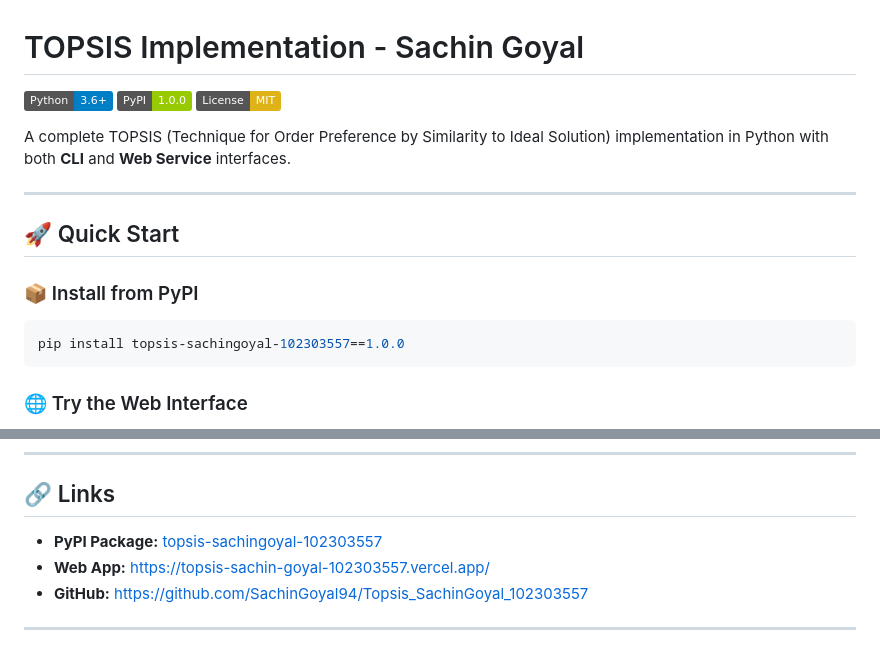
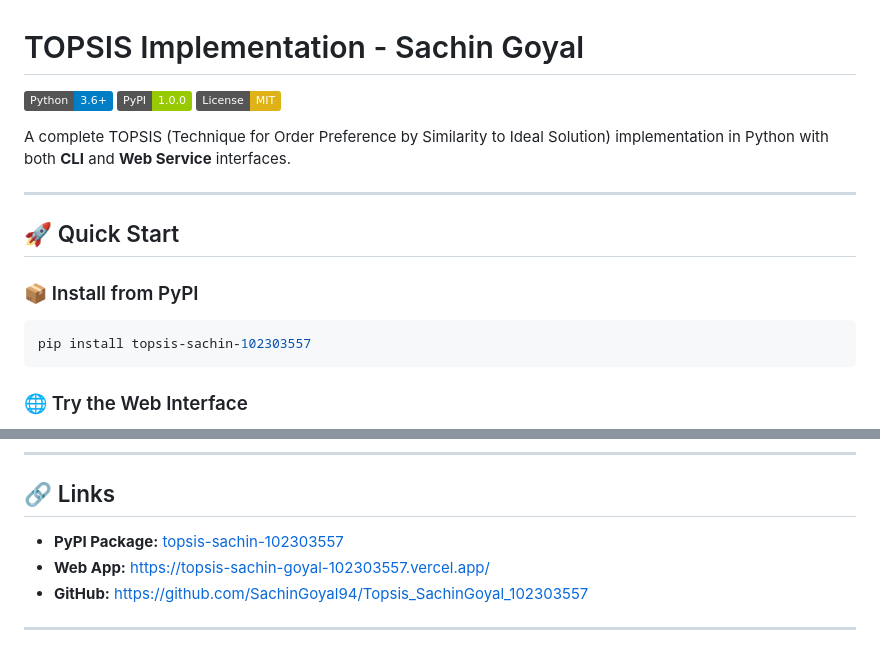
Before and after one commit to SachinGoyal94/Topsis_SachinGoyal_102303557, a Markdown page: README.md, 2 parts joined by grey strips. GitHub-like rendering; badges without logos.

````diff
--- a/README.md
+++ b/README.md
@@ -13,7 +13,7 @@ A complete TOPSIS (Technique for Order Preference by Similarity to Ideal Solutio
 ### 📦 Install from PyPI
 
 ```bash
-pip install topsis-sachingoyal-102303557==1.0.0
+pip install topsis-sachin-102303557
 ```
 
 ### 🌐 Try the Web Interface
@@ -221,7 +221,7 @@ ProductC,300,9,7,8,0.421,3
 
 ## 🔗 Links
 
-- **PyPI Package:** [topsis-sachingoyal-102303557](https://pypi.org/project/topsis-sachingoyal-102303557/1.0.0/)
+- **PyPI Package:** [topsis-sachin-102303557](https://pypi.org/project/topsis-sachin-102303557/1.0.0/)
 - **Web App:** [https://topsis-sachin-goyal-102303557.vercel.app/](https://topsis-sachin-goyal-102303557.vercel.app/)
 - **GitHub:** [https://github.com/SachinGoyal94/Topsis_SachinGoyal_102303557](https://github.com/SachinGoyal94/Topsis_SachinGoyal_102303557)
 
````
Also changed, not shown: other parts of README.md (+1 -1 lines).
